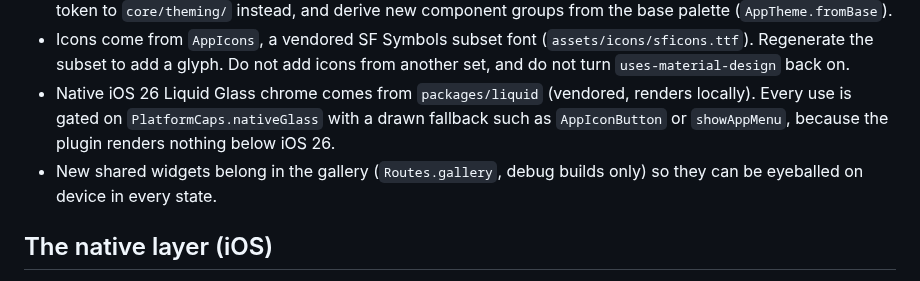
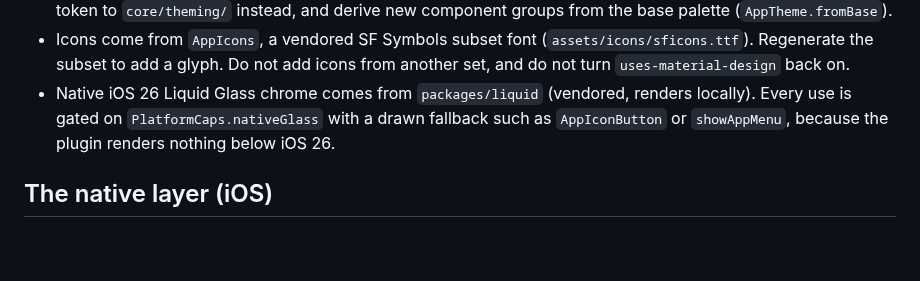
Before and after one commit to theiskaa/opentranscribe, a Markdown page: CLAUDE.md, the part around the change. Drawn GitHub-style; blank space fills up the shorter version.

Commit message:
docs: drop the gallery rule from the project instructions

```diff
--- a/CLAUDE.md
+++ b/CLAUDE.md
@@ -107,7 +107,6 @@ DI is a **typed composition root**, `Deps` in `core/app/deps.dart`. No service l
 - Styling comes from `AppTheme` through `context.theme`. No literal colors or magic numbers in widgets; add a token to `core/theming/` instead, and derive new component groups from the base palette (`AppTheme.fromBase`).
 - Icons come from `AppIcons`, a vendored SF Symbols subset font (`assets/icons/sficons.ttf`). Regenerate the subset to add a glyph. Do not add icons from another set, and do not turn `uses-material-design` back on.
 - Native iOS 26 Liquid Glass chrome comes from `packages/liquid` (vendored, renders locally). Every use is gated on `PlatformCaps.nativeGlass` with a drawn fallback such as `AppIconButton` or `showAppMenu`, because the plugin renders nothing below iOS 26.
-- New shared widgets belong in the gallery (`Routes.gallery`, debug builds only) so they can be eyeballed on device in every state.
 
 ## The native layer (iOS)
 
```
